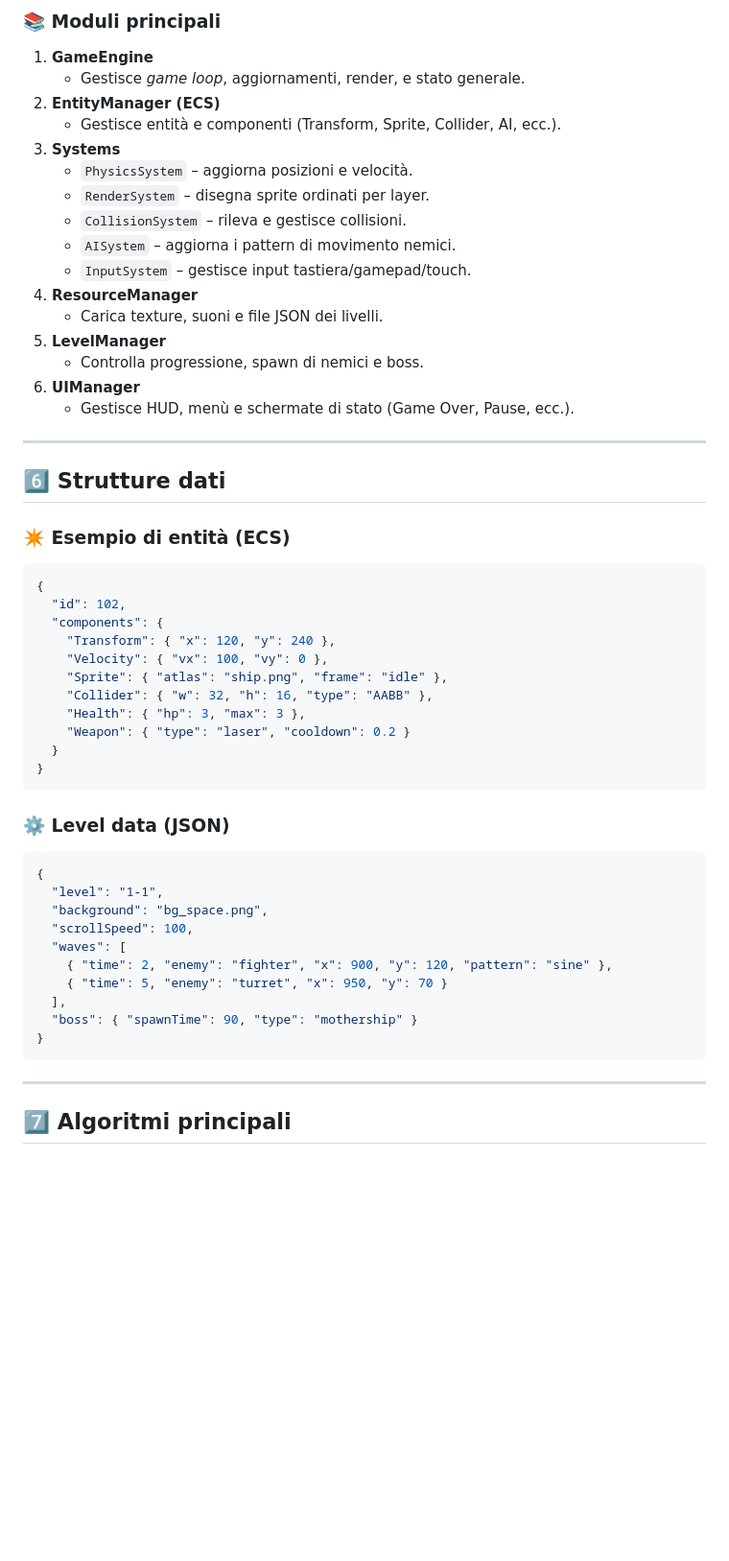
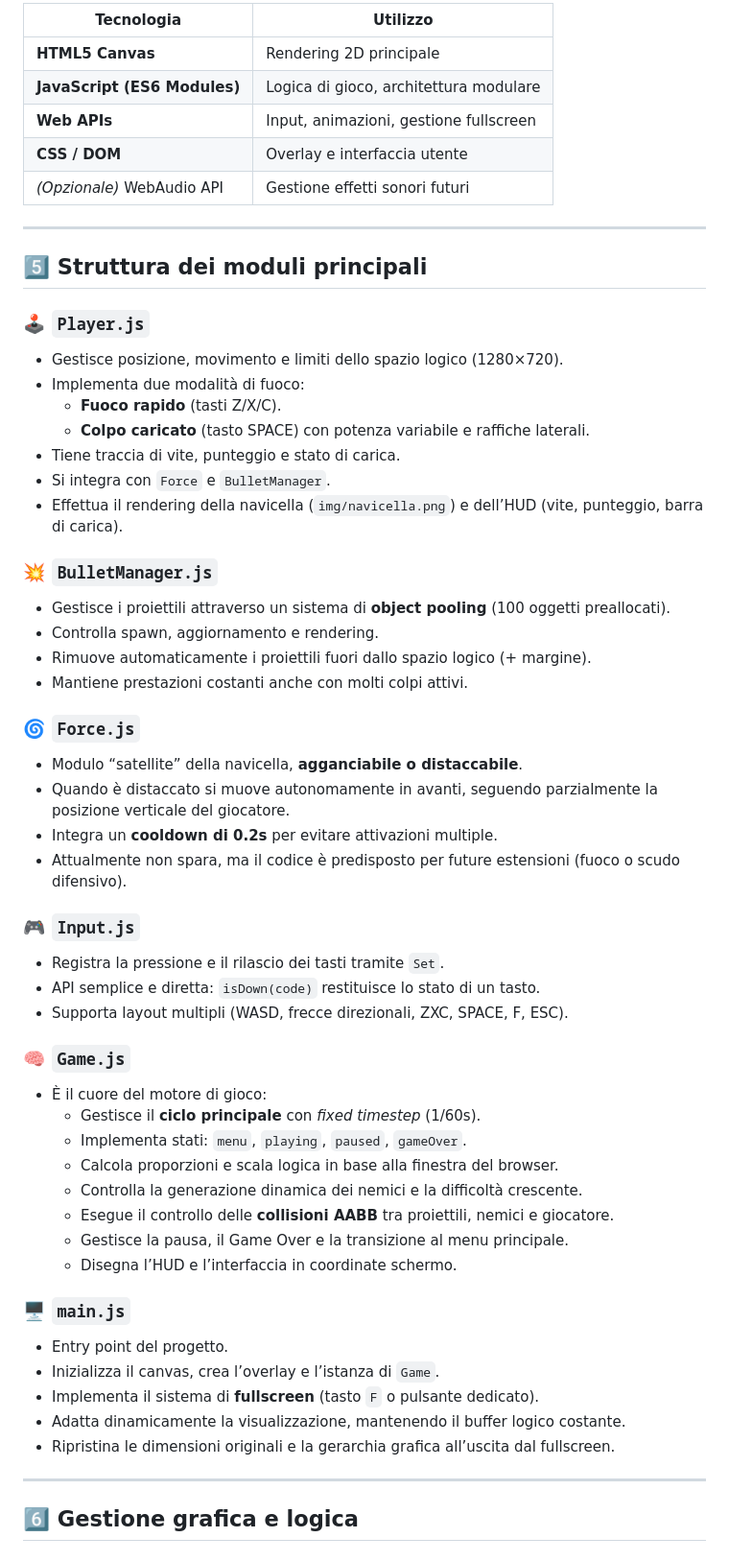
Before and after one commit to lolsiempremarina-design/techWriting-rtype, a Markdown page: docs/Analisi Tecnica.md, the part around one of its changes. Shown at 96% size. Drawn GitHub-style; blank space fills up the shorter version.

Commit message:
Aggiorna l'analisi tecnica del progetto "R-Type Browser Edition" con dettagli sulla descrizione, obiettivi, architettura e gestione grafica.

````diff
--- a/docs/Analisi Tecnica.md
+++ b/docs/Analisi Tecnica.md
@@ -58,56 +41,60 @@ L’obiettivo principale è sopravvivere il più a lungo possibile distruggendo
 
-### 📚 **Moduli principali**
-1. **GameEngine**
-   - Gestisce *game loop*, aggiornamenti, render, e stato generale.
-2. **EntityManager (ECS)**
-   - Gestisce entità e componenti (Transform, Sprite, Collider, AI, ecc.).
-3. **Systems**
-   - `PhysicsSystem` – aggiorna posizioni e velocità.
-   - `RenderSystem` – disegna sprite ordinati per layer.
-   - `CollisionSystem` – rileva e gestisce collisioni.
-   - `AISystem` – aggiorna i pattern di movimento nemici.
-   - `InputSystem` – gestisce input tastiera/gamepad/touch.
-4. **ResourceManager**
-   - Carica texture, suoni e file JSON dei livelli.
-5. **LevelManager**
-   - Controlla progressione, spawn di nemici e boss.
-6. **UIManager**
-   - Gestisce HUD, menù e schermate di stato (Game Over, Pause, ecc.).
+| Tecnologia | Utilizzo |
+|-------------|-----------|
+| **HTML5 Canvas** | Rendering 2D principale |
+| **JavaScript (ES6 Modules)** | Logica di gioco, architettura modulare |
+| **Web APIs** | Input, animazioni, gestione fullscreen |
+| **CSS / DOM** | Overlay e interfaccia utente |
+| *(Opzionale)* WebAudio API | Gestione effetti sonori futuri |
 
 ---
 
-## 6️⃣ **Strutture dati**
+## 5️⃣ Struttura dei moduli principali
 
-### ✴️ **Esempio di entità (ECS)**
-```json
-{
-  "id": 102,
-  "components": {
-    "Transform": { "x": 120, "y": 240 },
-    "Velocity": { "vx": 100, "vy": 0 },
-    "Sprite": { "atlas": "ship.png", "frame": "idle" },
-    "Collider": { "w": 32, "h": 16, "type": "AABB" },
-    "Health": { "hp": 3, "max": 3 },
-    "Weapon": { "type": "laser", "cooldown": 0.2 }
-  }
-}
-```
+### 🕹️ `Player.js`
+- Gestisce posizione, movimento e limiti dello spazio logico (1280×720).
+- Implementa due modalità di fuoco:
+  - **Fuoco rapido** (tasti Z/X/C).
+  - **Colpo caricato** (tasto SPACE) con potenza variabile e raffiche laterali.
+- Tiene traccia di vite, punteggio e stato di carica.
+- Si integra con `Force` e `BulletManager`.
+- Effettua il rendering della navicella (`img/navicella.png`) e dell’HUD (vite, punteggio, barra di carica).
 
-### ⚙️ **Level data (JSON)**
-```json
-{
-  "level": "1-1",
-  "background": "bg_space.png",
-  "scrollSpeed": 100,
-  "waves": [
-    { "time": 2, "enemy": "fighter", "x": 900, "y": 120, "pattern": "sine" },
-    { "time": 5, "enemy": "turret", "x": 950, "y": 70 }
-  ],
-  "boss": { "spawnTime": 90, "type": "mothership" }
-}
-```
+### 💥 `BulletManager.js`
+- Gestisce i proiettili attraverso un sistema di **object pooling** (100 oggetti preallocati).
+- Controlla spawn, aggiornamento e rendering.
+- Rimuove automaticamente i proiettili fuori dallo spazio logico (+ margine).
+- Mantiene prestazioni costanti anche con molti colpi attivi.
+
+### 🌀 `Force.js`
+- Modulo “satellite” della navicella, **agganciabile o distaccabile**.
+- Quando è distaccato si muove autonomamente in avanti, seguendo parzialmente la posizione verticale del giocatore.
+- Integra un **cooldown di 0.2s** per evitare attivazioni multiple.
+- Attualmente non spara, ma il codice è predisposto per future estensioni (fuoco o scudo difensivo).
+
+### 🎮 `Input.js`
+- Registra la pressione e il rilascio dei tasti tramite `Set`.
+- API semplice e diretta: `isDown(code)` restituisce lo stato di un tasto.
+- Supporta layout multipli (WASD, frecce direzionali, ZXC, SPACE, F, ESC).
+
+### 🧠 `Game.js`
+- È il cuore del motore di gioco:
+  - Gestisce il **ciclo principale** con *fixed timestep* (1/60s).
+  - Implementa stati: `menu`, `playing`, `paused`, `gameOver`.
+  - Calcola proporzioni e scala logica in base alla finestra del browser.
+  - Controlla la generazione dinamica dei nemici e la difficoltà crescente.
+  - Esegue il controllo delle **collisioni AABB** tra proiettili, nemici e giocatore.
+  - Gestisce la pausa, il Game Over e la transizione al menu principale.
+  - Disegna l’HUD e l’interfaccia in coordinate schermo.
+
+### 🖥️ `main.js`
+- Entry point del progetto.
+- Inizializza il canvas, crea l’overlay e l’istanza di `Game`.
+- Implementa il sistema di **fullscreen** (tasto `F` o pulsante dedicato).
+- Adatta dinamicamente la visualizzazione, mantenendo il buffer logico costante.
+- Ripristina le dimensioni originali e la gerarchia grafica all’uscita dal fullscreen.
 
 ---
 
-## 7️⃣ **Algoritmi principali**
+## 6️⃣ Gestione grafica e logica
 
````
Also changed, not shown: other parts of docs/Analisi Tecnica.md (+89 -83 lines).
